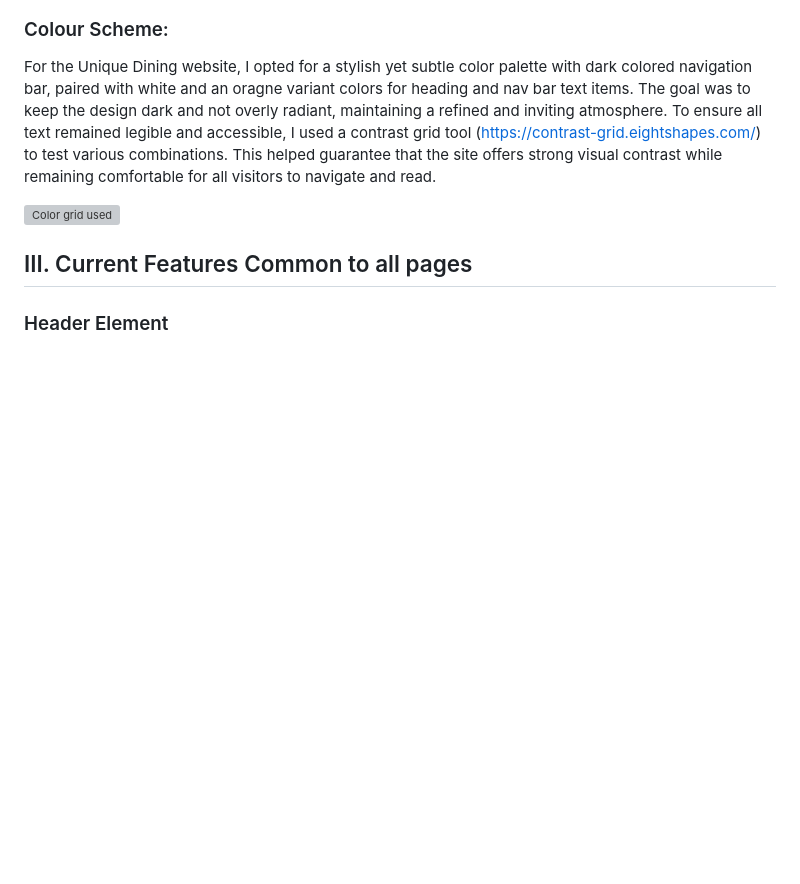
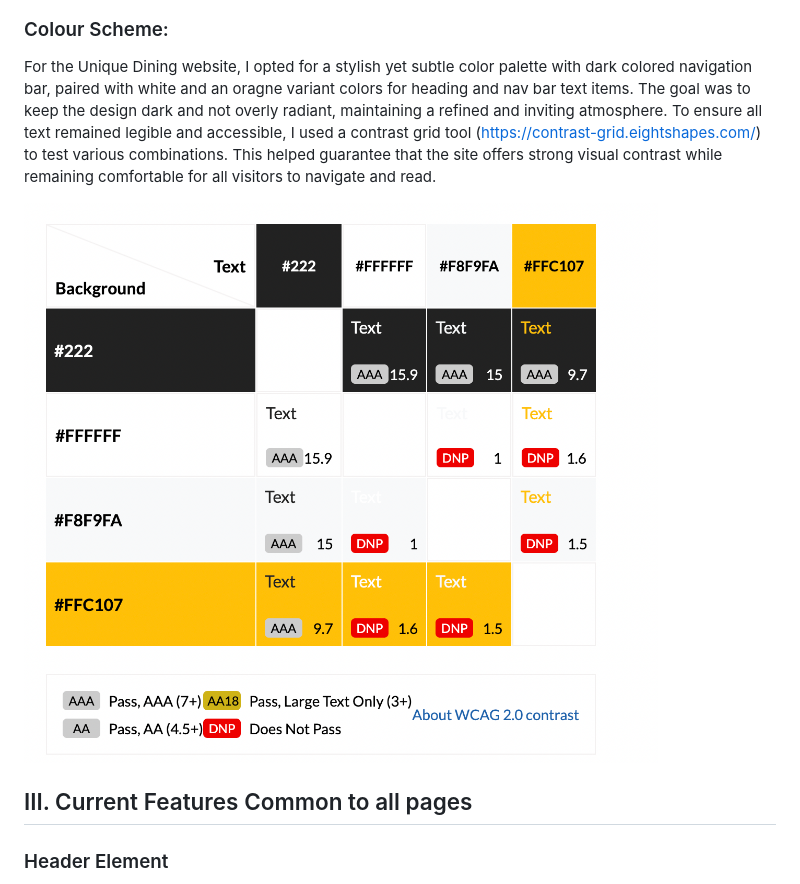
Before and after one commit to sowmya1283/heavenlydining, a Markdown page: README.md, the part around one of its changes. Drawn GitHub-style; blank space fills up the shorter version; grey boxes are pictures that could not be loaded.

Commit message:
Added screenshots for colorgrid and database schema

```diff
--- a/README.md
+++ b/README.md
@@ -122,7 +122,7 @@
 
 For the Unique Dining website, I opted for a stylish yet subtle color palette with dark colored navigation bar, paired with white and an oragne variant colors for heading and nav bar text items. The goal was to keep the design dark and not overly radiant, maintaining a refined and inviting atmosphere. To ensure all text remained legible and accessible, I used a contrast grid tool (https://contrast-grid.eightshapes.com/) to test various combinations. This helped guarantee that the site offers strong visual contrast while remaining comfortable for all visitors to navigate and read.
 
-![Color grid used]()
+![Color grid used](https://github.com/sowmya1283/heavenlydining/blob/main/docs/screenshots/colorgrid.jpg)
 
 ## III. Current Features Common to all pages
 
```
Also changed, not shown: other parts of README.md (+1 -1 lines).
